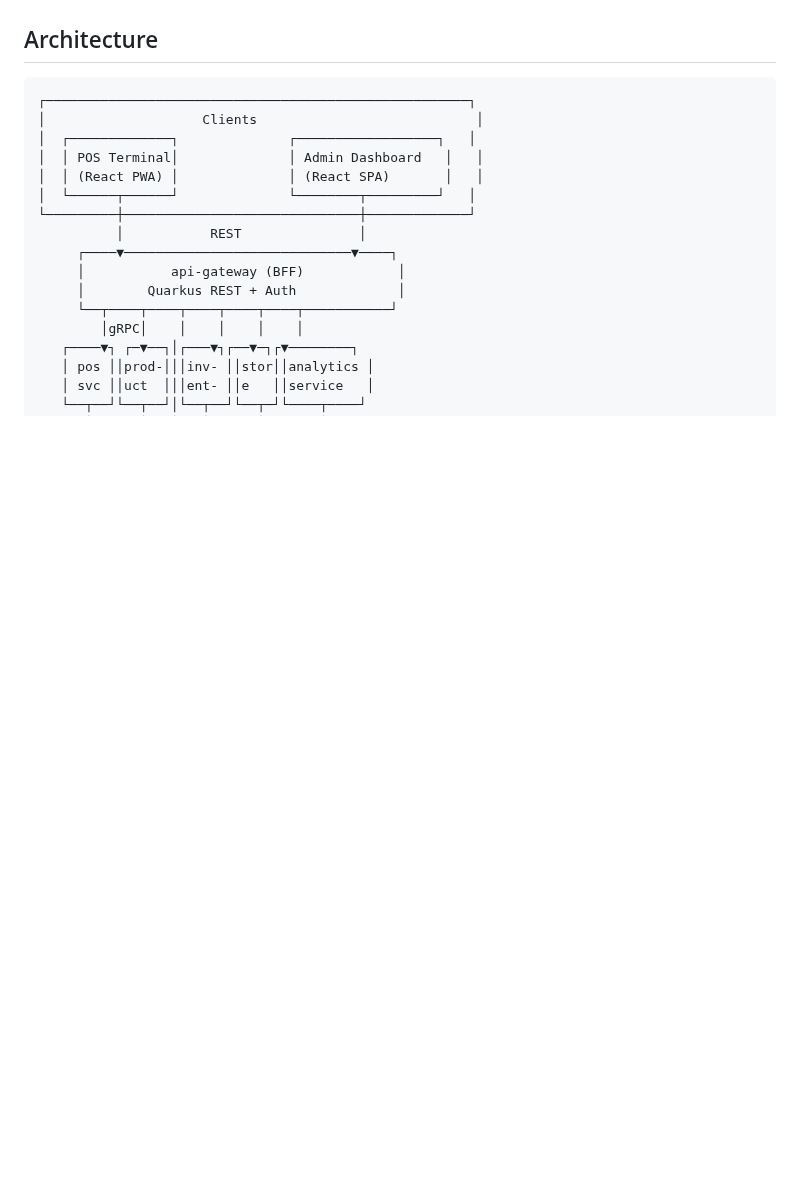
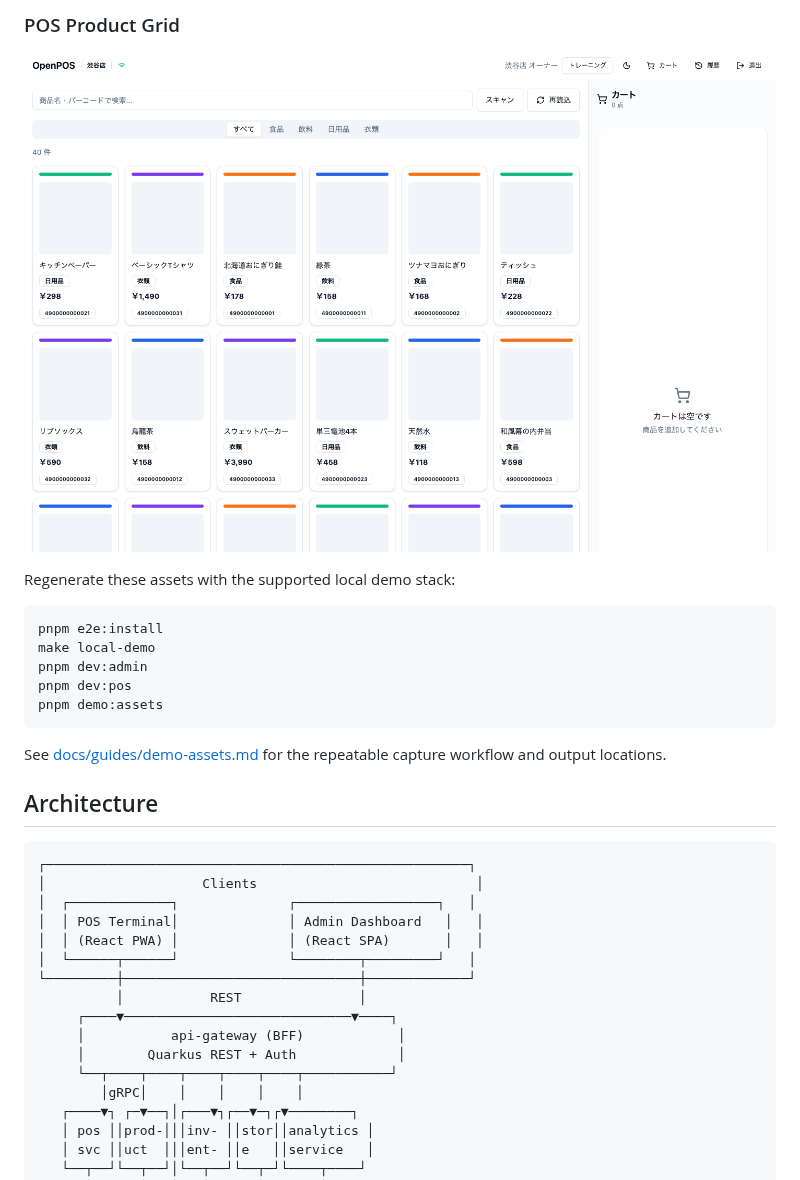
Before and after one commit to akaitigo/open-pos, a Markdown page: README.md, the part around one of its changes. Drawn GitHub-style; pictures changed too: docs/assets/demo/pos-products.png (added); blank space fills up the shorter version.

````diff
--- a/README.md
+++ b/README.md
@@ -28,3 +43,18 @@ A multi-tenant, offline-capable POS (Point of Sale) system built with microservi
+### POS Product Grid
+
+![POS product grid](docs/assets/demo/pos-products.png)
+
+Regenerate these assets with the supported local demo stack:
+
+```bash
+pnpm e2e:install
+make local-demo
+pnpm dev:admin
+pnpm dev:pos
+pnpm demo:assets
+```
+
+See [docs/guides/demo-assets.md](docs/guides/demo-assets.md) for the repeatable capture workflow and output locations.
 
 ## Architecture
 
````
Also changed, not shown: other parts of README.md (+25 -10 lines), docs/README.md (+1 -0 lines), docs/guides/demo-assets.md (added, +53 -0 lines), docs/assets/demo/admin-dashboard.png (added), docs/assets/demo/admin-inventory.png (added), 8 other files.
